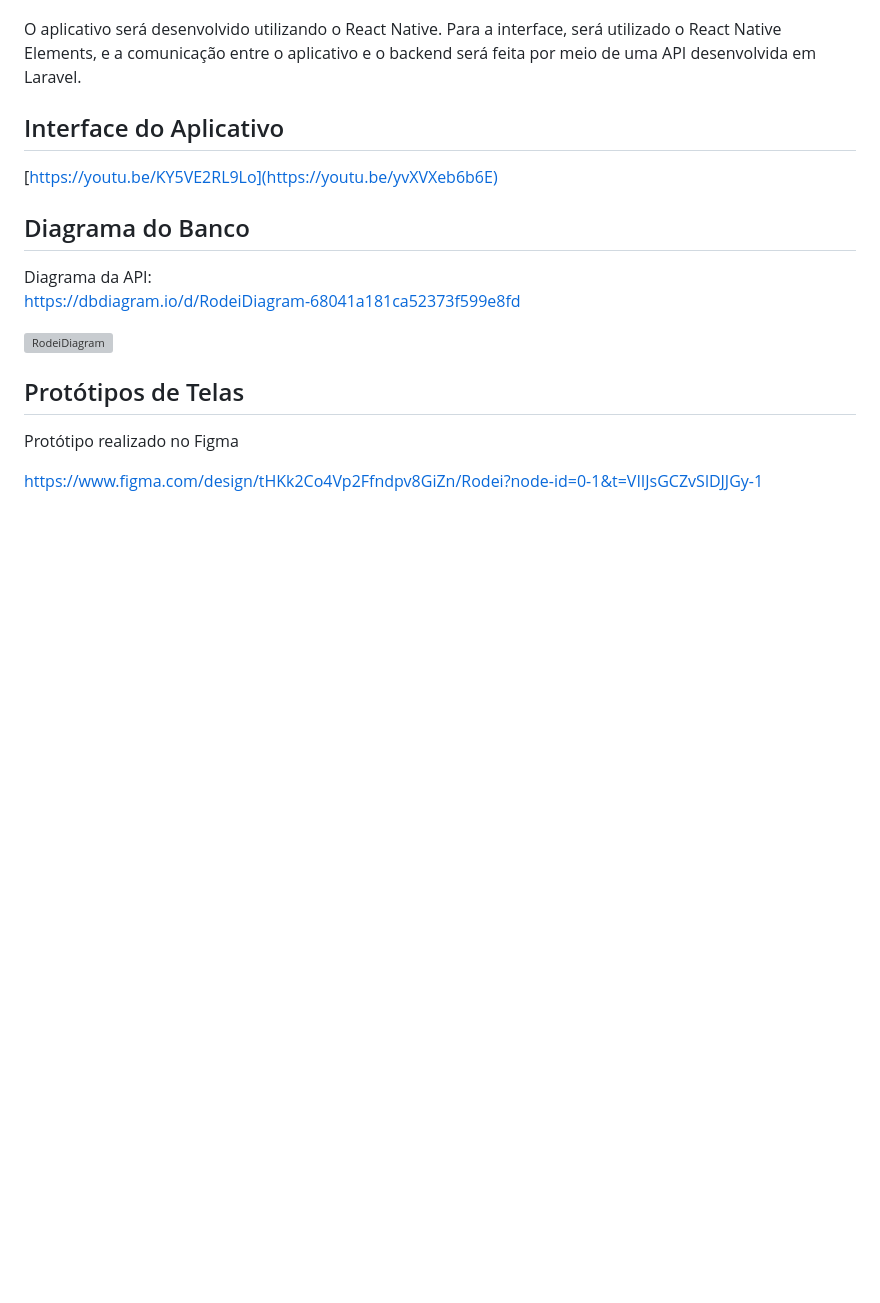
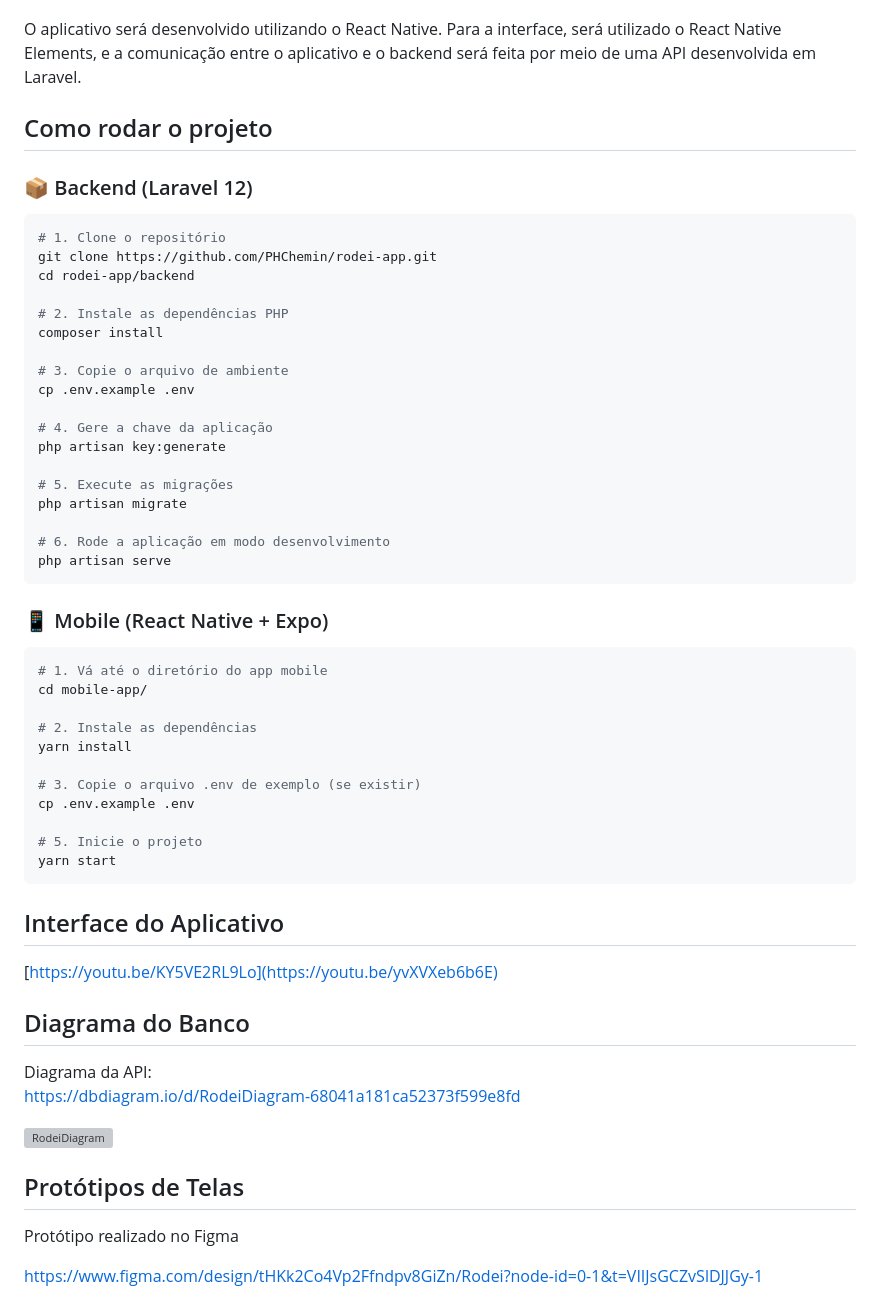
Before and after one commit to PHChemin/rodei-app, a Markdown page: README.md, the part around the change printed below. GitHub-like rendering; blank space fills up the shorter version; grey boxes are pictures that could not be loaded.

````diff
--- a/README.md
+++ b/README.md
@@ -21,6 +21,44 @@ Funcionalidades adicionais:
 - Perfil do usuário;
 
 O aplicativo será desenvolvido utilizando o React Native. Para a interface, será utilizado o React Native Elements, e a comunicação entre o aplicativo e o backend será feita por meio de uma API desenvolvida em Laravel.
+
+## Como rodar o projeto
+
+### 📦 Backend (Laravel 12)
+```bash
+# 1. Clone o repositório
+git clone https://github.com/PHChemin/rodei-app.git
+cd rodei-app/backend
+
+# 2. Instale as dependências PHP
+composer install
+
+# 3. Copie o arquivo de ambiente
+cp .env.example .env
+
+# 4. Gere a chave da aplicação
+php artisan key:generate
+
+# 5. Execute as migrações
+php artisan migrate
+
+# 6. Rode a aplicação em modo desenvolvimento
+php artisan serve
+```
+### 📱 Mobile (React Native + Expo)
+```bash
+# 1. Vá até o diretório do app mobile
+cd mobile-app/
+
+# 2. Instale as dependências
+yarn install
+
+# 3. Copie o arquivo .env de exemplo (se existir)
+cp .env.example .env
+
+# 5. Inicie o projeto
+yarn start
+```
 
 ## Interface do Aplicativo
 [https://youtu.be/KY5VE2RL9Lo](https://youtu.be/yvXVXeb6b6E)
````
Also changed, not shown: other parts of README.md (+5 -5 lines).
